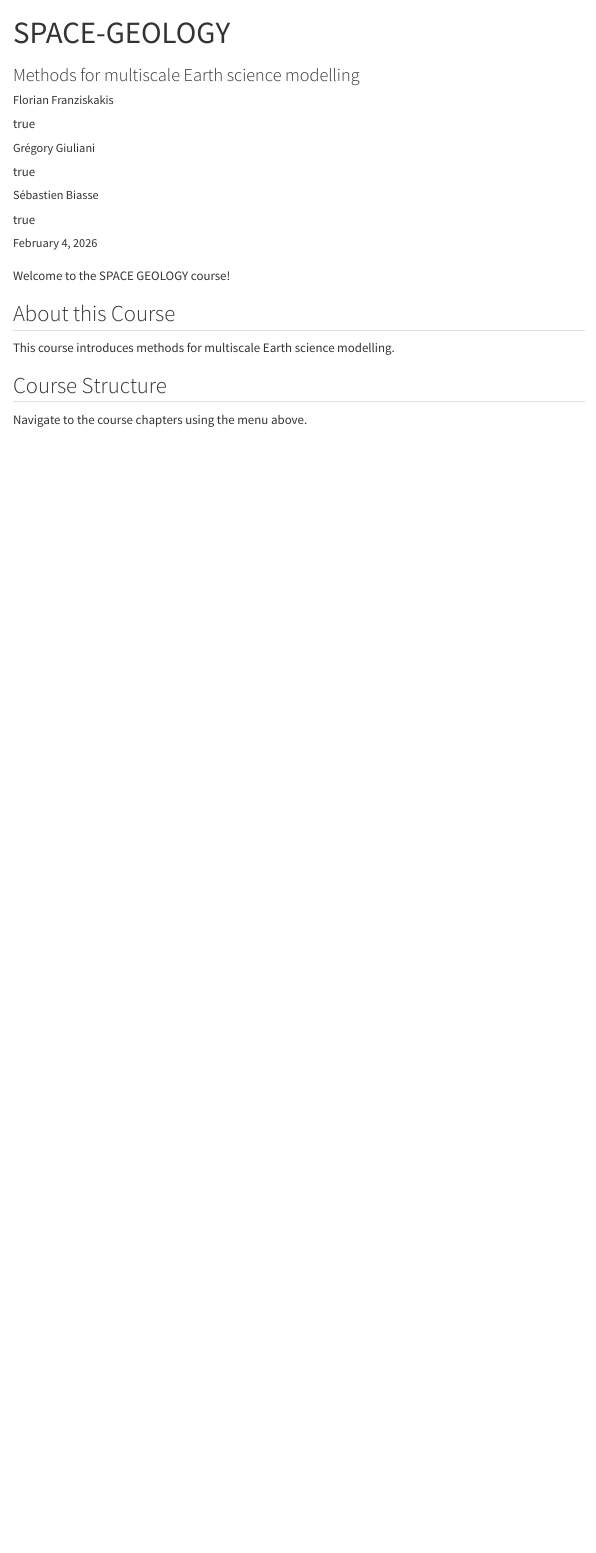
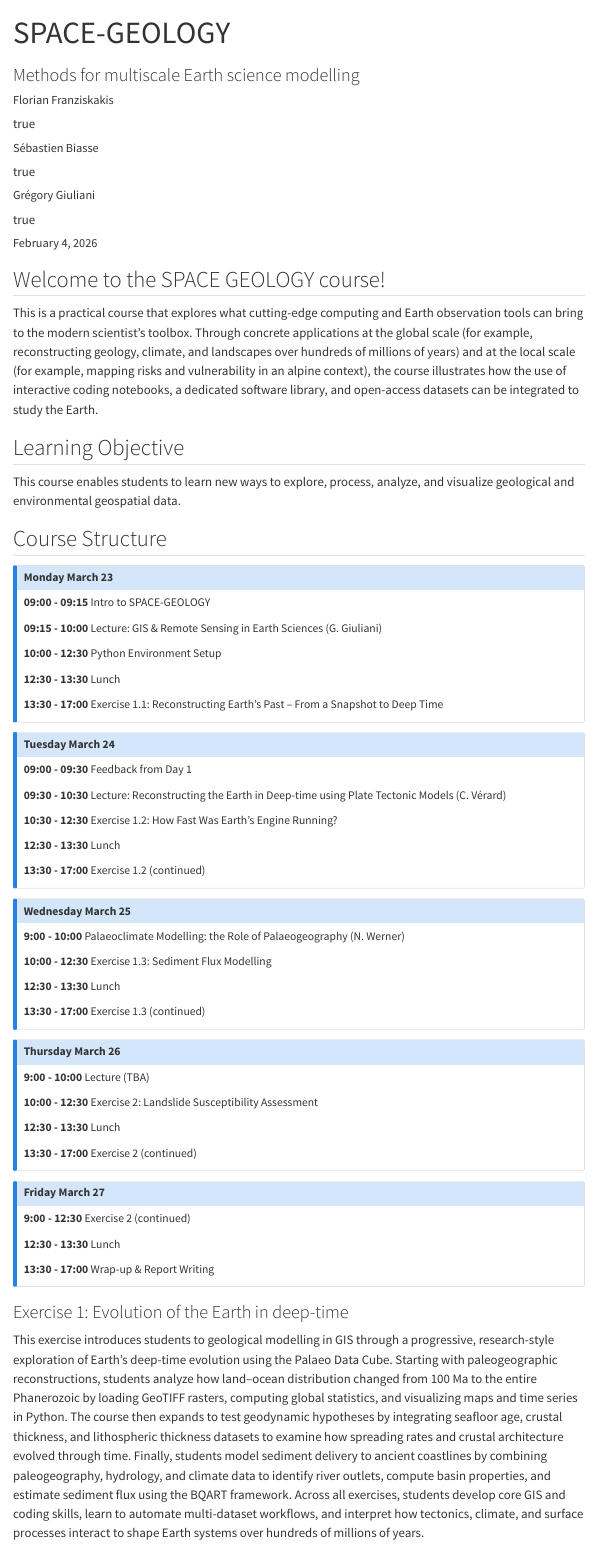
Before and after one commit to unige-cgeom/SPACE-GEOLOGY, a Quarto document (index.qmd): the page in a window 1100 px wide, from its top. Rendered offline with R 4.5, knitr and Pandoc in place of Quarto, with nearby package versions; menus at the side of the page are left out.

Commit message:
Edited course content

```diff
--- a/index.qmd
+++ b/index.qmd
@@ -8,15 +8,15 @@ author:
     affiliation:
       - name: "Institute for Environmental Sciences, University of Geneva"
         city: "Geneva"
+  - name: "Sébastien Biasse"
+    orcid: 0000-0002-1919-9473
+    affiliation:
+      - name: "Department of Earth Sciences, University of Geneva"
+        city: "Geneva"
   - name: "Grégory Giuliani"
     orcid: 0000-0002-1825-8865
     affiliation:
       - name: "Institute for Environmental Sciences, University of Geneva"
-        city: "Geneva"
-  - name: "Sébastien Biasse"
-    orcid: 0000-0002-1919-9473
-    affiliation:
-      - name: "Department of Earth Sciences, University of Geneva"
         city: "Geneva"
 format:
   html:
@@ -24,12 +24,75 @@ format:
     toc-depth: 4
 ---
 
-Welcome to the SPACE GEOLOGY course!
+## Welcome to the SPACE GEOLOGY course!
 
-## About this Course
+This is a practical course that explores what cutting-edge computing and Earth observation tools can bring to the modern scientist’s toolbox. Through concrete applications at the global scale (for example, reconstructing geology, climate, and landscapes over hundreds of millions of years) and at the local scale (for example, mapping risks and vulnerability in an alpine context), the course illustrates how the use of interactive coding notebooks, a dedicated software library, and open-access datasets can be integrated to study the Earth.
 
-This course introduces methods for multiscale Earth science modelling.
+## Learning Objective
+
+This course enables students to learn new ways to explore, process, analyze, and visualize geological and environmental geospatial data.
+
 
 ## Course Structure
 
-Navigate to the course chapters using the menu above.
+::: {.callout-note icon=false}
+### Monday March 23
+**09:00 - 09:15** Intro to SPACE-GEOLOGY
+
+**09:15 - 10:00** Lecture: GIS & Remote Sensing in Earth Sciences (G. Giuliani)
+
+**10:00 - 12:30** Python Environment Setup
+
+**12:30 - 13:30** Lunch
+
+**13:30 - 17:00** Exercise 1.1: Reconstructing Earth’s Past – From a Snapshot to Deep Time
+:::
+
+::: {.callout-note icon=false}
+### Tuesday March 24
+**09:00 - 09:30** Feedback from Day 1
+
+**09:30 - 10:30** Lecture: Reconstructing the Earth in Deep-time using Plate Tectonic Models (C. Vérard)
+
+**10:30 - 12:30** Exercise 1.2: How Fast Was Earth’s Engine Running?
+
+**12:30 - 13:30** Lunch
+
+**13:30 - 17:00** Exercise 1.2 (continued)
+:::
+
+::: {.callout-note icon=false}
+### Wednesday March 25
+**9:00 - 10:00** Palaeoclimate Modelling: the Role of Palaeogeography (N. Werner)
+
+**10:00 - 12:30** Exercise 1.3: Sediment Flux Modelling
+
+**12:30 - 13:30** Lunch
+
+**13:30 - 17:00** Exercise 1.3 (continued)
+:::
+
+::: {.callout-note icon=false}
+### Thursday March 26
+**9:00 - 10:00** Lecture (TBA)
+
+**10:00 - 12:30** Exercise 2: Landslide Susceptibility Assessment
+
+**12:30 - 13:30** Lunch
+
+**13:30 - 17:00** Exercise 2 (continued)
+:::
+
+::: {.callout-note icon=false}
+### Friday March 27
+**9:00 - 12:30** Exercise 2 (continued)
+
+**12:30 - 13:30** Lunch
+
+**13:30 - 17:00** Wrap-up & Report Writing
+:::
+
+
+### Exercise 1: Evolution of the Earth in deep-time
+
+This exercise introduces students to geological modelling in GIS through a progressive, research-style exploration of Earth’s deep-time evolution using the Palaeo Data Cube. Starting with paleogeographic reconstructions, students analyze how land–ocean distribution changed from 100 Ma to the entire Phanerozoic by loading GeoTIFF rasters, computing global statistics, and visualizing maps and time series in Python. The course then expands to test geodynamic hypotheses by integrating seafloor age, crustal thickness, and lithospheric thickness datasets to examine how spreading rates and crustal architecture evolved through time. Finally, students model sediment delivery to ancient coastlines by combining paleogeography, hydrology, and climate data to identify river outlets, compute basin properties, and estimate sediment flux using the BQART framework. Across all exercises, students develop core GIS and coding skills, learn to automate multi-dataset workflows, and interpret how tectonics, climate, and surface processes interact to shape Earth systems over hundreds of millions of years.
```
Also changed, not shown: index.qmd (12 more changed lines).
